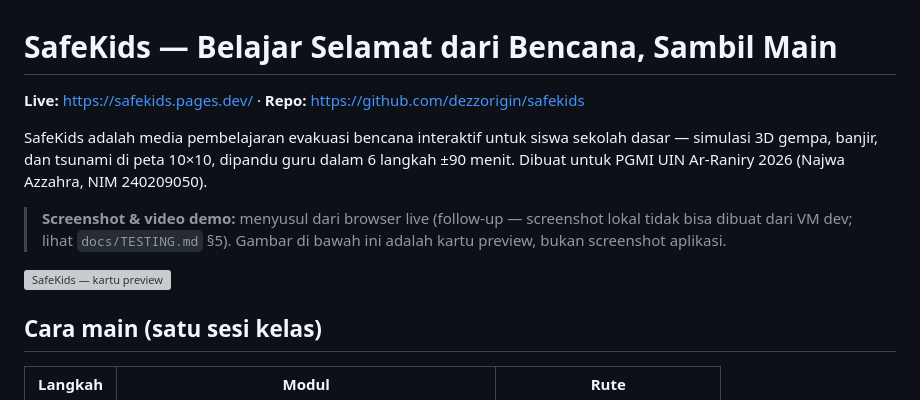
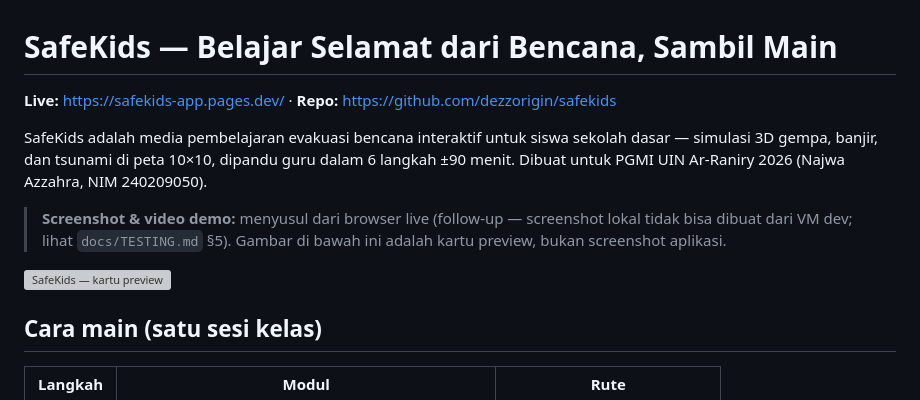
Before and after one commit to dezzorigin/safekids, a Markdown page: README.md, the part around one of its changes. GitHub-like rendering; grey boxes are pictures that could not be loaded.

Commit message:
fix: URL live safekids-app.pages.dev (nama safekids dipakai akun lain)

```diff
--- a/README.md
+++ b/README.md
@@ -1,6 +1,6 @@
 # SafeKids — Belajar Selamat dari Bencana, Sambil Main
 
-**Live:** https://safekids.pages.dev/ ·
+**Live:** https://safekids-app.pages.dev/ ·
 **Repo:** https://github.com/dezzorigin/safekids
 
 SafeKids adalah media pembelajaran evakuasi bencana interaktif untuk
```
Also changed, not shown: other parts of README.md (+1 -1 lines), docs/DEPLOY.md (+4 -4 lines), public/og-image.png, 4 other files.
